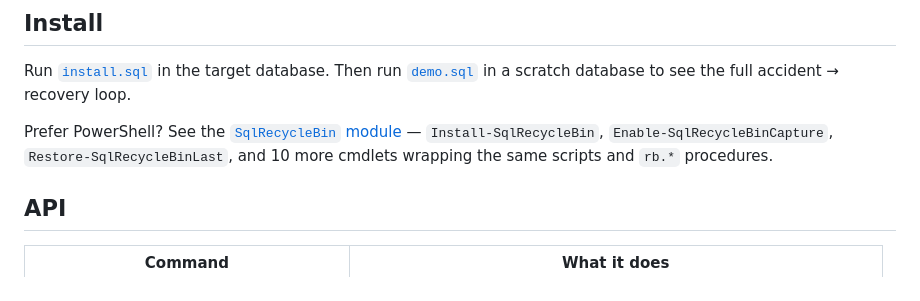
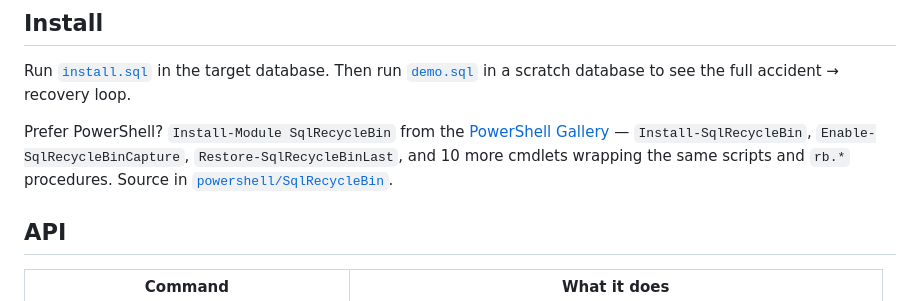
Before and after one commit to qmmughal/sql-recyclebin, a Markdown page: README.md, the part around one of its changes. Rendered like a GitHub page.

Commit message:
README: link the published PowerShell Gallery package

```diff
--- a/README.md
+++ b/README.md
@@ -31,7 +33,7 @@ Oracle has Flashback Query. SQL Server has... a $2,000 log-reader tool and a pra
 
 Run [`install.sql`](install.sql) in the target database. Then run [`demo.sql`](demo.sql) in a scratch database to see the full accident → recovery loop.
 
-Prefer PowerShell? See the [`SqlRecycleBin` module](powershell/SqlRecycleBin) — `Install-SqlRecycleBin`, `Enable-SqlRecycleBinCapture`, `Restore-SqlRecycleBinLast`, and 10 more cmdlets wrapping the same scripts and `rb.*` procedures.
+Prefer PowerShell? `Install-Module SqlRecycleBin` from the [PowerShell Gallery](https://www.powershellgallery.com/packages/SqlRecycleBin) — `Install-SqlRecycleBin`, `Enable-SqlRecycleBinCapture`, `Restore-SqlRecycleBinLast`, and 10 more cmdlets wrapping the same scripts and `rb.*` procedures. Source in [`powershell/SqlRecycleBin`](powershell/SqlRecycleBin).
 
 ## API
 
```
Also changed, not shown: other parts of README.md (+2 -0 lines).
